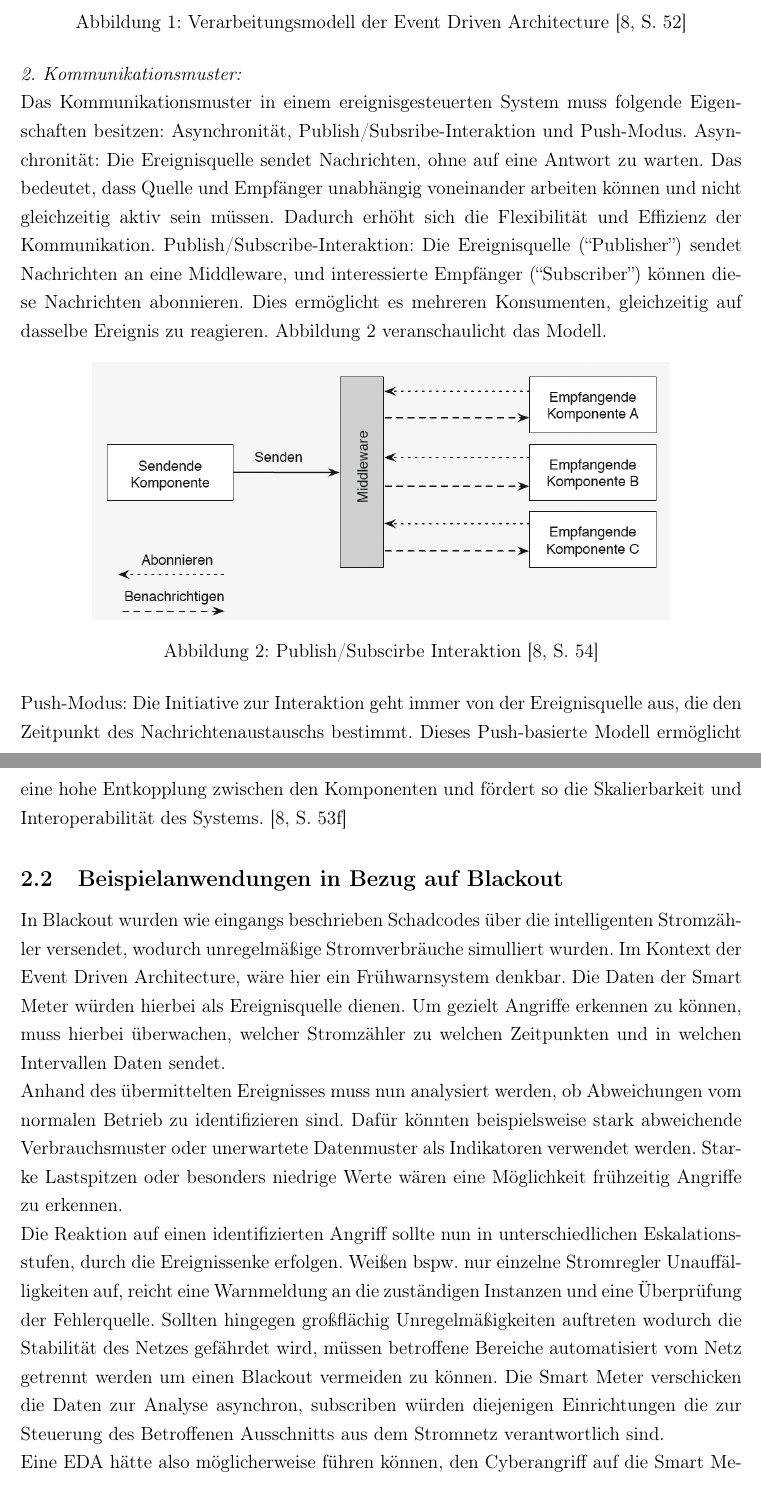
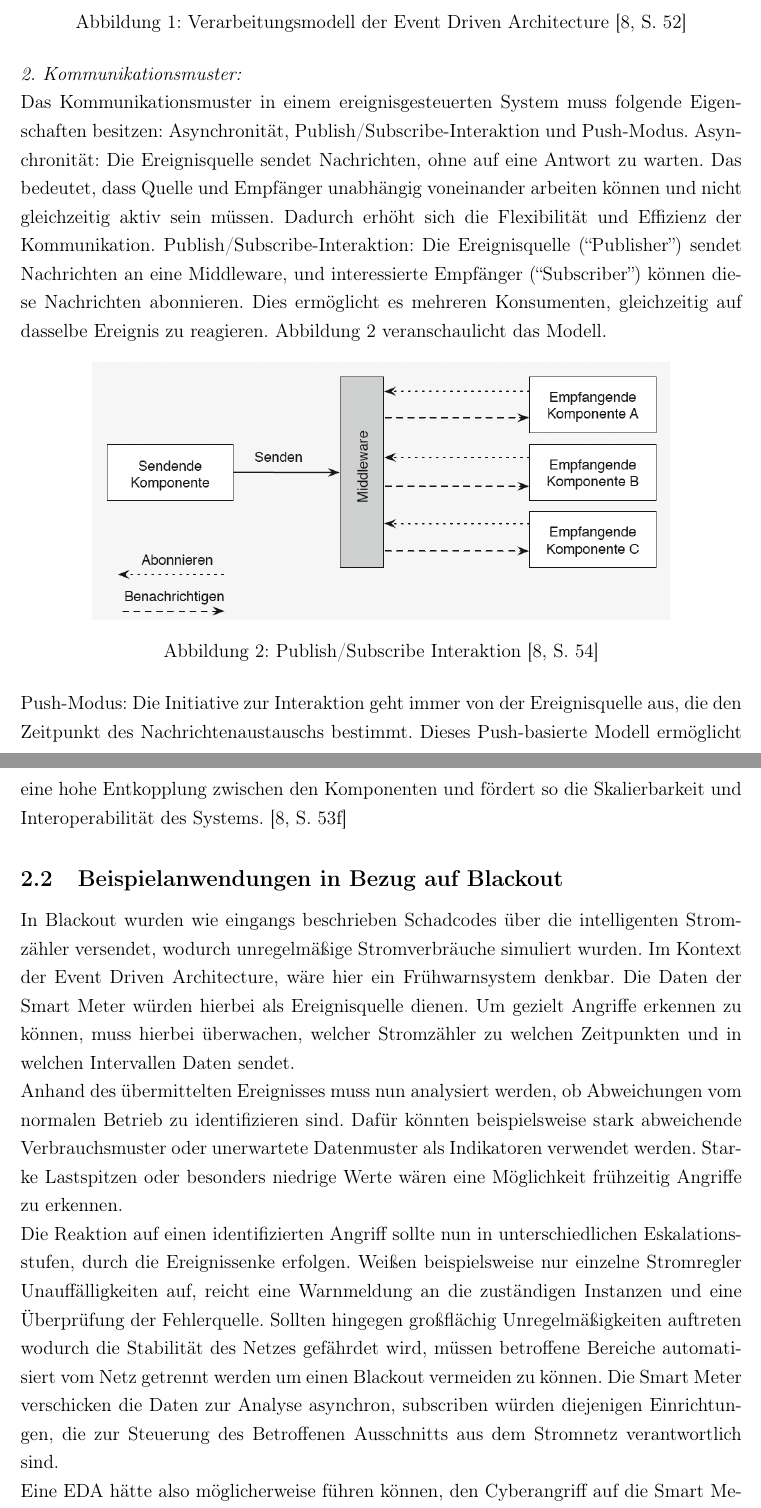
Before and after one commit to langnerdavid/Verteile_Systeme, a LaTeX document (main.tex): two parts of pages 5 and 6 of 12, joined at a grey line, cut so that both start at the same text. Compiled offline with pdfLaTeX.

Commit message:
fix small typos

```diff
--- a/main.tex
+++ b/main.tex
@@ -72,7 +72,7 @@ Abbildung \ref{fig:Verarbeitungsmodell} veranschaulicht das Modell.
 \end{figure}
 
 \textit{2. Kommunikationsmuster:} \newline
-Das Kommunikationsmuster in einem ereignisgesteuerten System muss folgende Eigenschaften besitzen: Asynchronität, Publish/Subsribe-Interaktion und Push-Modus.
+Das Kommunikationsmuster in einem ereignisgesteuerten System muss folgende Eigenschaften besitzen: Asynchronität, Publish/Subscribe-Interaktion und Push-Modus.
 Asynchronität: Die Ereignisquelle sendet Nachrichten, ohne auf eine Antwort zu warten. Das bedeutet, dass Quelle und Empfänger unabhängig voneinander arbeiten können und nicht gleichzeitig aktiv sein müssen. Dadurch erhöht sich die Flexibilität und Effizienz der Kommunikation.
 Publish/Subscribe-Interaktion: Die Ereignisquelle (“Publisher”) sendet Nachrichten an eine Middleware, und interessierte Empfänger (“Subscriber”) können diese Nachrichten abonnieren. Dies ermöglicht es mehreren Konsumenten, gleichzeitig auf dasselbe Ereignis zu reagieren.
 Abbildung \ref{fig:PubSub} veranschaulicht das Modell.
@@ -80,14 +80,14 @@ Abbildung \ref{fig:PubSub} veranschaulicht das Modell.
 \begin{figure}[h]
     \centering
     \includegraphics[width=0.8\textwidth]{images/Publish_Subscirbe.png}
-    \caption{Publish/Subscirbe Interaktion \cite[S. 54]{Bruns2010}}
+    \caption{Publish/Subscribe Interaktion \cite[S. 54]{Bruns2010}}
     \label{fig:PubSub}
 \end{figure}
 Push-Modus: Die Initiative zur Interaktion geht immer von der Ereignisquelle aus, die den Zeitpunkt des Nachrichtenaustauschs bestimmt. Dieses Push-basierte Modell ermöglicht eine hohe Entkopplung zwischen den Komponenten und fördert so die Skalierbarkeit und Interoperabilität des Systems. \cite [S. 53f]{Bruns2010}
 \subsection{Beispielanwendungen in Bezug auf Blackout}
-In Blackout wurden wie eingangs beschrieben Schadcodes über die intelligenten Stromzähler versendet, wodurch unregelmäßige Stromverbräuche simulliert wurden. Im Kontext der Event Driven Architecture, wäre hier ein Frühwarnsystem denkbar. Die Daten der Smart Meter würden hierbei als Ereignisquelle dienen. Um gezielt Angriffe erkennen zu können, muss hierbei überwachen, welcher Stromzähler zu welchen Zeitpunkten und in welchen Intervallen Daten sendet.\\
+In Blackout wurden wie eingangs beschrieben Schadcodes über die intelligenten Stromzähler versendet, wodurch unregelmäßige Stromverbräuche simuliert wurden. Im Kontext der Event Driven Architecture, wäre hier ein Frühwarnsystem denkbar. Die Daten der Smart Meter würden hierbei als Ereignisquelle dienen. Um gezielt Angriffe erkennen zu können, muss hierbei überwachen, welcher Stromzähler zu welchen Zeitpunkten und in welchen Intervallen Daten sendet.\\
 Anhand des übermittelten Ereignisses muss nun analysiert werden, ob Abweichungen vom normalen Betrieb zu identifizieren sind. Dafür könnten beispielsweise stark abweichende Verbrauchsmuster oder unerwartete Datenmuster als Indikatoren verwendet werden. Starke Lastspitzen oder besonders niedrige Werte wären eine Möglichkeit frühzeitig Angriffe zu erkennen.\\
-Die Reaktion auf einen identifizierten Angriff sollte nun in unterschiedlichen Eskalationsstufen, durch die Ereignissenke erfolgen. Weißen bspw. nur einzelne Stromregler Unauffälligkeiten auf, reicht eine Warnmeldung an die zuständigen Instanzen und eine Überprüfung der Fehlerquelle. Sollten hingegen großflächig Unregelmäßigkeiten auftreten wodurch die Stabilität des Netzes gefährdet wird, müssen betroffene Bereiche automatisiert vom Netz getrennt werden um einen Blackout vermeiden zu können. Die Smart Meter verschicken die Daten zur Analyse asynchron, subscriben würden diejenigen Einrichtungen die zur Steuerung des Betroffenen Ausschnitts aus dem Stromnetz verantwortlich sind.\\
+Die Reaktion auf einen identifizierten Angriff sollte nun in unterschiedlichen Eskalationsstufen, durch die Ereignissenke erfolgen. Weißen beispielsweise nur einzelne Stromregler Unauffälligkeiten auf, reicht eine Warnmeldung an die zuständigen Instanzen und eine Überprüfung der Fehlerquelle. Sollten hingegen großflächig Unregelmäßigkeiten auftreten wodurch die Stabilität des Netzes gefährdet wird, müssen betroffene Bereiche automatisiert vom Netz getrennt werden um einen Blackout vermeiden zu können. Die Smart Meter verschicken die Daten zur Analyse asynchron, subscriben würden diejenigen Einrichtungen, die zur Steuerung des Betroffenen Ausschnitts aus dem Stromnetz verantwortlich sind.\\
 Eine EDA hätte also möglicherweise führen können, den Cyberangriff auf die Smart Meter als solchen zu identifizieren und den Europaweiten Blackout ggfs. auf lokale Blackouts reduzieren können.
 
 
```
Also changed, not shown: main.tex (4 more changed lines).
